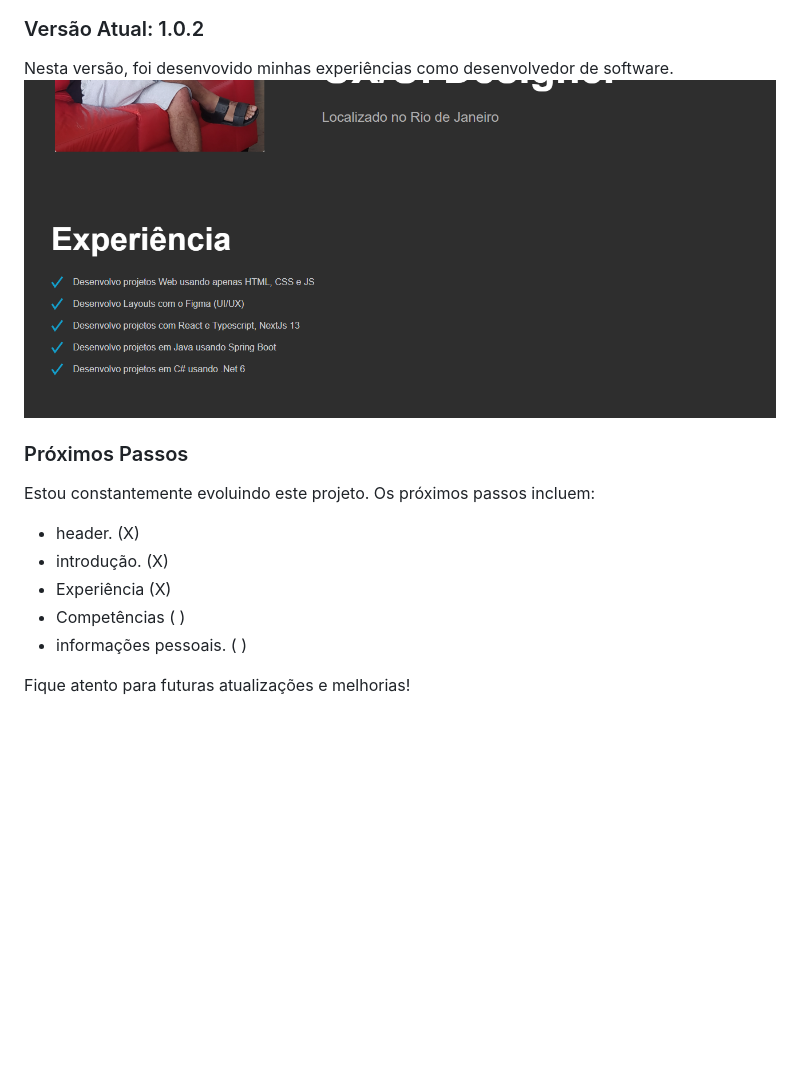
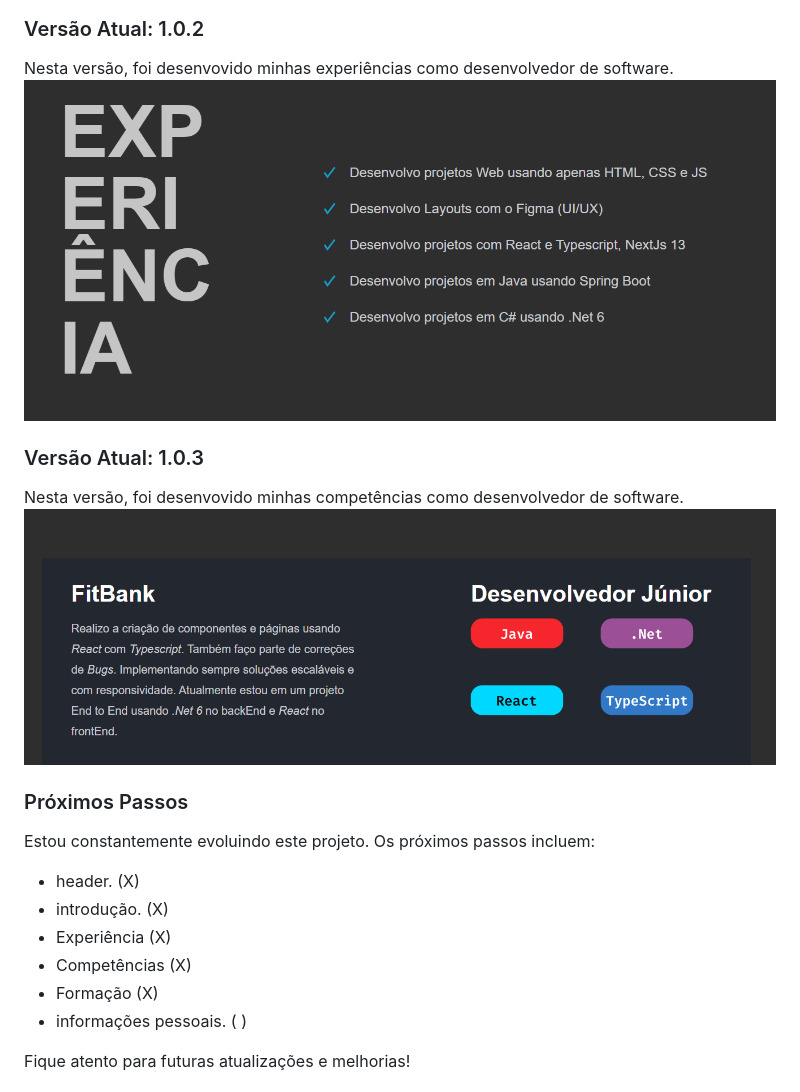
Before and after one commit to owesleymoraes/Portifolio, a Markdown page: README.md, the part around the change. Drawn GitHub-style; pictures changed too: img/competence-portifolio.png (added), img/experience-portifolio.png; blank space fills up the shorter version.

Commit message:
feat: evolution of the project

```diff
--- a/README.md
+++ b/README.md
@@ -35,13 +35,18 @@ Nesta versão, foi desenvovido uma breve introdução sobre mim como desenvolved
 Nesta versão, foi desenvovido minhas experiências como desenvolvedor de software.
 ![Versão 1.0.2](img/experience-portifolio.png)
 
+### Versão Atual: 1.0.3
+Nesta versão, foi desenvovido minhas competências como desenvolvedor de software.
+![Versão 1.0.2](img/competence-portifolio.png)
+
 ### Próximos Passos
 Estou constantemente evoluindo este projeto. Os próximos passos incluem:
 
 - header.                    (X)
 - introdução.                (X)
 - Experiência                (X)
-- Competências               ( )
+- Competências               (X)
+- Formação                   (X)
 - informações pessoais.      ( )
 
 Fique atento para futuras atualizações e melhorias!
```
